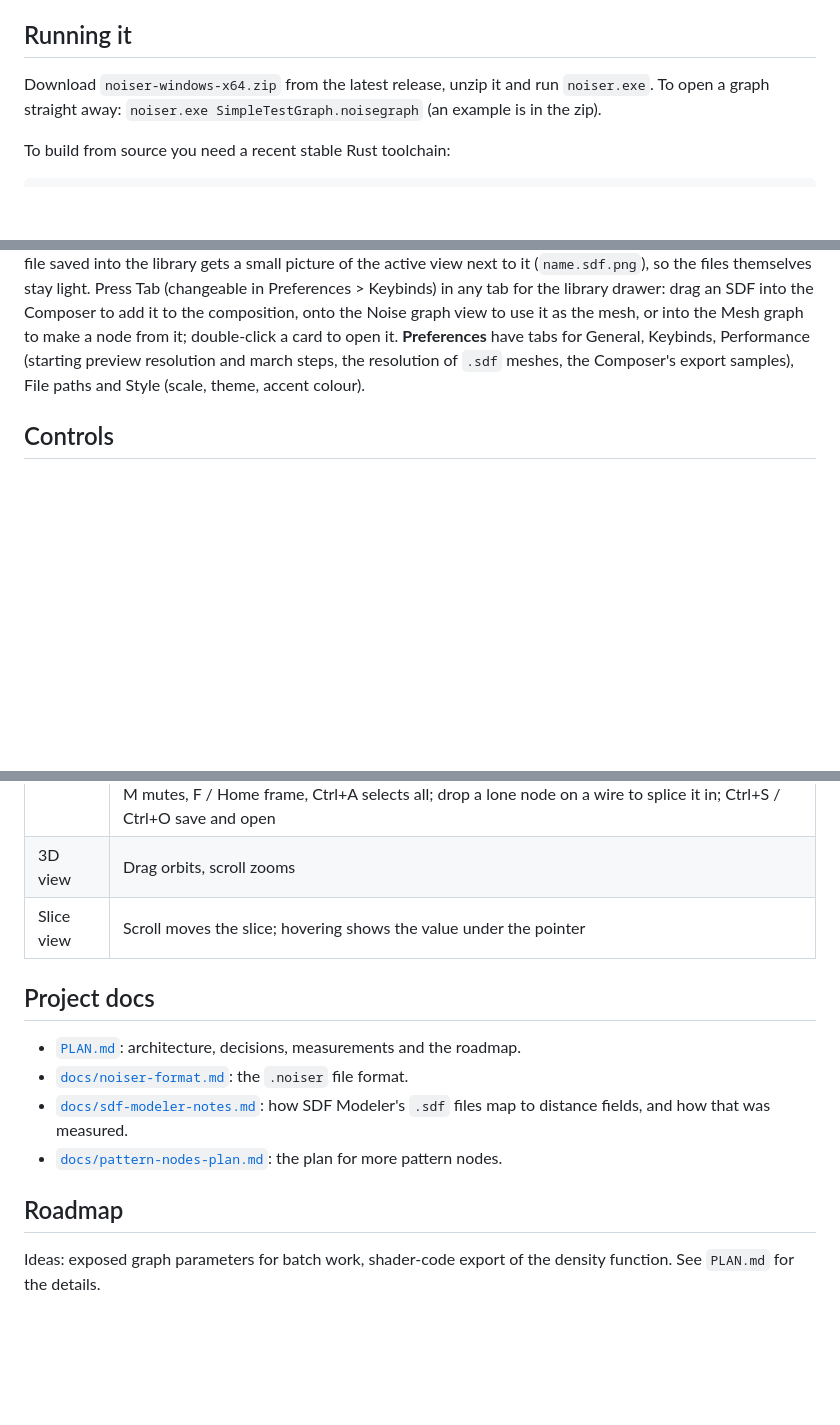
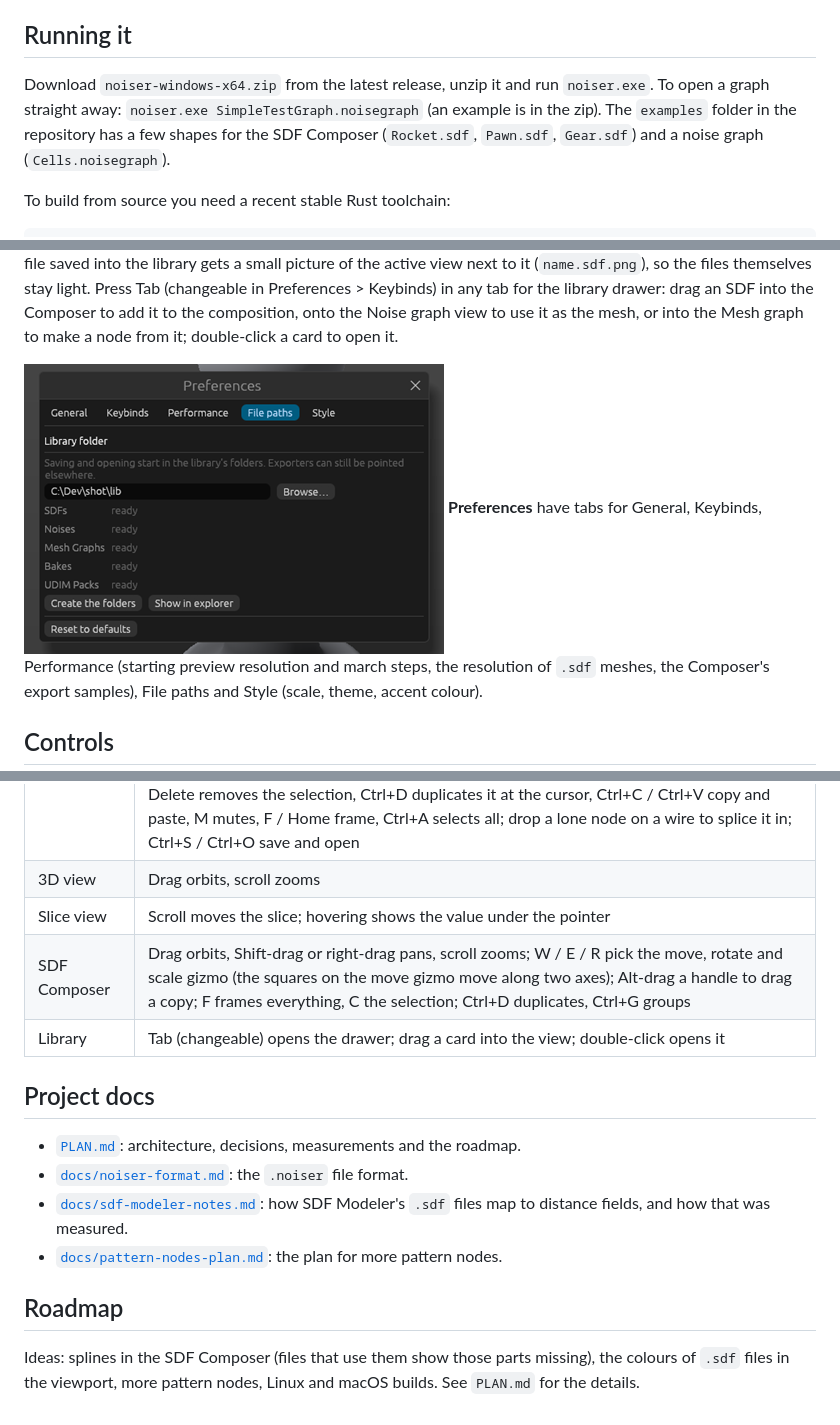
Before and after one commit to simenstroek/Noiser, a Markdown page: README.md, 3 parts joined by grey strips. Rendered like a GitHub page; pictures changed too: docs/screenshots/preferences.png (added); blank space fills up the shorter version.

Commit message:
README: new screenshots and sections, original examples, demo graph writer, ignore build/
Co-Authored-By: Claude Sonnet 5.5 <noreply@anthropic.com>

```diff
--- a/README.md
+++ b/README.md
@@ -22,7 +28,7 @@ stays a function, and exports sample it at whatever resolution you ask for.
 ## Running it
 
 Download `noiser-windows-x64.zip` from the latest release, unzip it and run `noiser.exe`. To open a
-graph straight away: `noiser.exe SimpleTestGraph.noisegraph` (an example is in the zip).
+graph straight away: `noiser.exe SimpleTestGraph.noisegraph` (an example is in the zip). The `examples` folder in the repository has a few shapes for the SDF Composer (`Rocket.sdf`, `Pawn.sdf`, `Gear.sdf`) and a noise graph (`Cells.noisegraph`).
 
 To build from source you need a recent stable Rust toolchain:
 
@@ -127,6 +133,8 @@ The preview has material settings (colour, specular, roughness, soft shadows), l
 quarter) and a march step limit; none of them affect exports.
 
 **Library.** Set a library folder under Preferences > File paths (the Create the folders button makes `SDFs`, `Noises`, `Mesh Graphs`, `Bakes` and `UDIM Packs` in it). Open and Save dialogs then start in the matching folder, and bake, export and UDIM pack output defaults to `Bakes` and `UDIM Packs` (exporters can still be pointed elsewhere). A file saved into the library gets a small picture of the active view next to it (`name.sdf.png`), so the files themselves stay light. Press Tab (changeable in Preferences > Keybinds) in any tab for the library drawer: drag an SDF into the Composer to add it to the composition, onto the Noise graph view to use it as the mesh, or into the Mesh graph to make a node from it; double-click a card to open it.
+
+![Preferences, File paths tab](docs/screenshots/preferences.png)
 **Preferences** have tabs for General, Keybinds, Performance (starting preview resolution and march steps, the resolution of `.sdf` meshes, the Composer's export samples), File paths and Style (scale, theme, accent colour).
 
 ## Controls
@@ -138,6 +146,8 @@ quarter) and a march step limit; none of them affect exports.
 | | Delete removes the selection, Ctrl+D duplicates it at the cursor, Ctrl+C / Ctrl+V copy and paste, M mutes, F / Home frame, Ctrl+A selects all; drop a lone node on a wire to splice it in; Ctrl+S / Ctrl+O save and open |
 | 3D view | Drag orbits, scroll zooms |
 | Slice view | Scroll moves the slice; hovering shows the value under the pointer |
+| SDF Composer | Drag orbits, Shift-drag or right-drag pans, scroll zooms; W / E / R pick the move, rotate and scale gizmo (the squares on the move gizmo move along two axes); Alt-drag a handle to drag a copy; F frames everything, C the selection; Ctrl+D duplicates, Ctrl+G groups |
+| Library | Tab (changeable) opens the drawer; drag a card into the view; double-click opens it |
 
 ## Project docs
 
@@ -148,5 +158,5 @@ quarter) and a march step limit; none of them affect exports.
 
 ## Roadmap
 
-Ideas: exposed graph parameters for batch work, shader-code export of the density
-function. See `PLAN.md` for the details.
+Ideas: splines in the SDF Composer (files that use them show those parts missing), the colours of `.sdf` files in the viewport, more pattern nodes, Linux and macOS builds.
+See `PLAN.md` for the details.
```
Also changed, not shown: other parts of README.md (+6 -0 lines), docs/screenshots/composer.png (added), docs/screenshots/mesh-graph.png (added), docs/screenshots/noise-graph.png (added), 6 other files.
